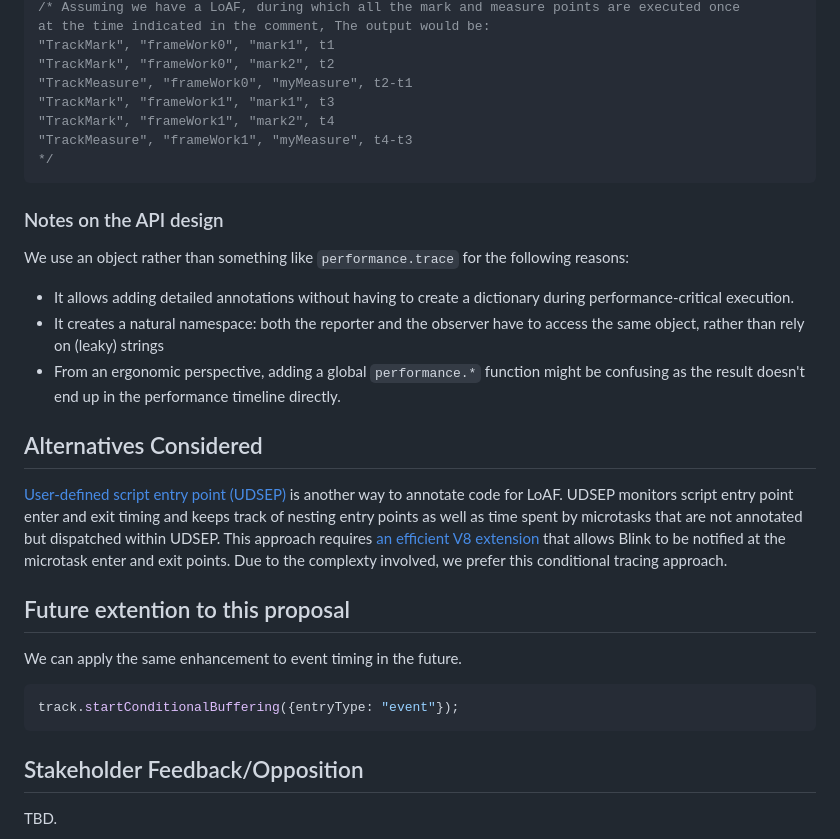
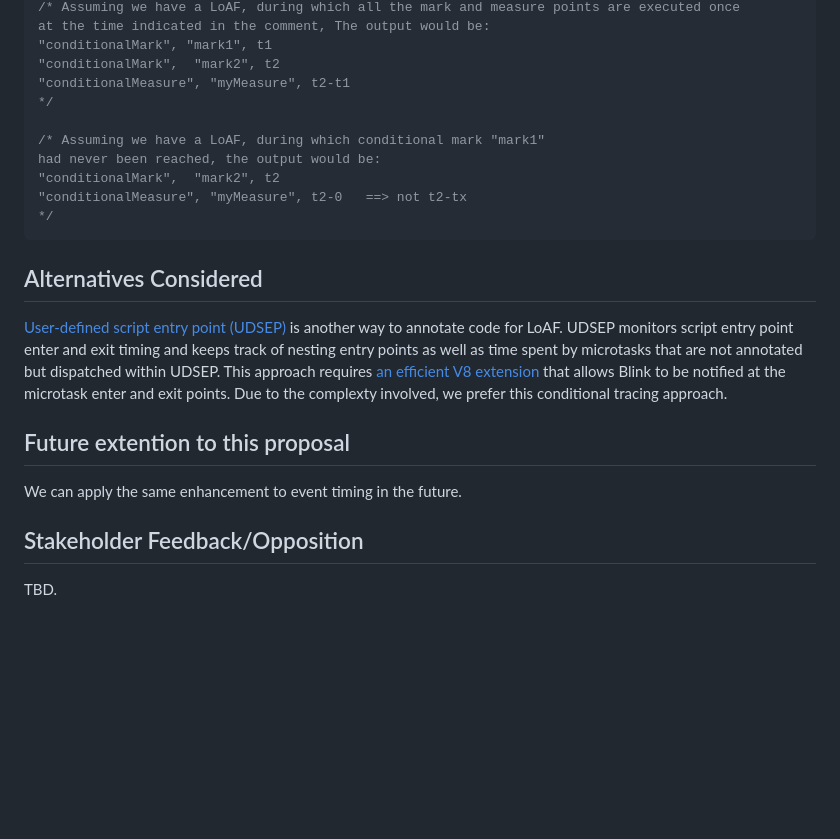
Before and after one commit to w3c/user-timing, a Markdown page: conditional-tracing-explainer.md, the part around one of its changes. Drawn GitHub-style; blank space fills up the shorter version.

````diff
--- a/conditional-tracing-explainer.md
+++ b/conditional-tracing-explainer.md
@@ -110,18 +84,16 @@ observer.attachTrack(track1);
 /* Assuming we have a LoAF, during which all the mark and measure points are executed once
 at the time indicated in the comment, The output would be:
-"TrackMark", "frameWork0", "mark1", t1
-"TrackMark", "frameWork0", "mark2", t2
-"TrackMeasure", "frameWork0", "myMeasure", t2-t1
-"TrackMark", "frameWork1", "mark1", t3
-"TrackMark", "frameWork1", "mark2", t4
-"TrackMeasure", "frameWork1", "myMeasure", t4-t3
+"conditionalMark", "mark1", t1
+"conditionalMark",  "mark2", t2
+"conditionalMeasure", "myMeasure", t2-t1
+*/
+
+/* Assuming we have a LoAF, during which conditional mark "mark1"
+had never been reached, the output would be:
+"conditionalMark",  "mark2", t2
+"conditionalMeasure", "myMeasure", t2-0   ==> not t2-tx
 */
 ```
-### Notes on the API design
-We use an object rather than something like `performance.trace` for the following reasons:
-- It allows adding detailed annotations without having to create a dictionary during performance-critical execution.
-- It creates a natural namespace: both the reporter and the observer have to access the same object, rather than rely on (leaky) strings
-- From an ergonomic perspective, adding a global `performance.*` function might be confusing as the result doesn't end up in the performance timeline directly.
 
 ## Alternatives Considered
 
@@ -130,10 +102,6 @@ We use an object rather than something like `performance.trace` for the followin
 ## Future extention to this proposal
 
 We can apply the same enhancement to event timing in the future.
-
-```js
-track.startConditionalBuffering({entryType: "event"});
-```
 
 ## Stakeholder Feedback/Opposition
 TBD.
````
Also changed, not shown: other parts of conditional-tracing-explainer.md (+24 -50 lines).
